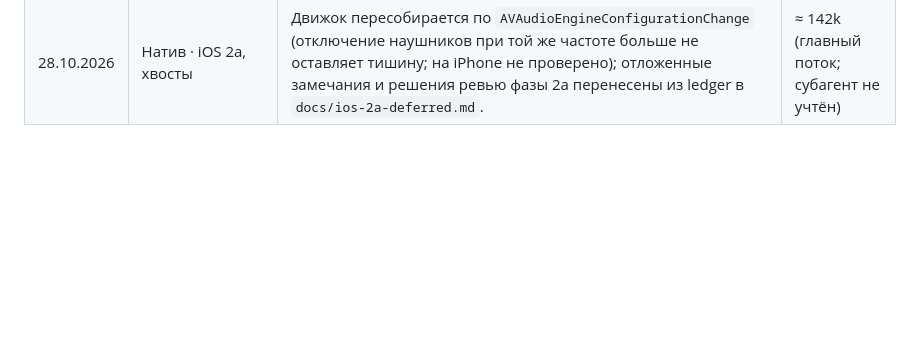
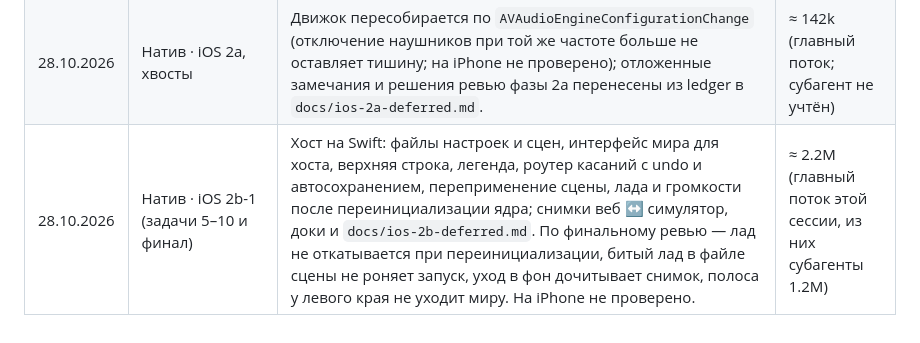
Before and after one commit to ai-slopes-hq/touch2decay, a Markdown page: docs/tokens.md, the part around the change. Rendered like a GitHub page; blank space fills up the shorter version.

Commit message:
docs: tokens row for iOS 2b-1
- iOS 2b-1 tasks 5–10 and final review

Co-Authored-By: Claude Opus 5.5 <noreply@anthropic.com>

```diff
--- a/docs/tokens.md
+++ b/docs/tokens.md
@@ -28,3 +28,4 @@
 | 26.10.2026 | Tenebrae · звук в ядро (этап 1, задачи 9–10 и финал) | Веб играет мир I из ядра C++ (слот 1) через клей `worlds/tenebrae/engine.js`, старый движок — эталон в `tools/ref/`; доки; по финальному ревью — смена лада доходит до голосов ядра, таблицы волн строятся из cs/sn (`t2d_init` 37 → 8 мс), зеркало в тишине — только заголовок. | ≈ 7.0M (эта сессия, из них субагенты 5.5M) |
 | 28.10.2026 | Натив · iOS 2a (задачи 7–10 и финал) | Мир Firmamentum на Swift (геометрия, касания, рисование, `Stage`), замеры и скрытая панель, доки фазы 2a, версия v192; по финальному ревью — прерывание и смена маршрута не стирают ядро, отмена касания не закрывает звезду, отказ кольца не плодит призрачных звёзд, тик без аллокаций. Срез собран на Mac, на iPhone не проверен — приёмка за автором. Токены — главный поток этой сессии, субагенты не учтены. | ≈ 142k |
 | 28.10.2026 | Натив · iOS 2a, хвосты | Движок пересобирается по `AVAudioEngineConfigurationChange` (отключение наушников при той же частоте больше не оставляет тишину; на iPhone не проверено); отложенные замечания и решения ревью фазы 2a перенесены из ledger в `docs/ios-2a-deferred.md`. | ≈ 142k (главный поток; субагент не учтён) |
+| 28.10.2026 | Натив · iOS 2b-1 (задачи 5–10 и финал) | Хост на Swift: файлы настроек и сцен, интерфейс мира для хоста, верхняя строка, легенда, роутер касаний с undo и автосохранением, переприменение сцены, лада и громкости после переинициализации ядра; снимки веб ↔ симулятор, доки и `docs/ios-2b-deferred.md`. По финальному ревью — лад не откатывается при переинициализации, битый лад в файле сцены не роняет запуск, уход в фон дочитывает снимок, полоса у левого края не уходит миру. На iPhone не проверено. | ≈ 2.2M (главный поток этой сессии, из них субагенты 1.2M) |
```
